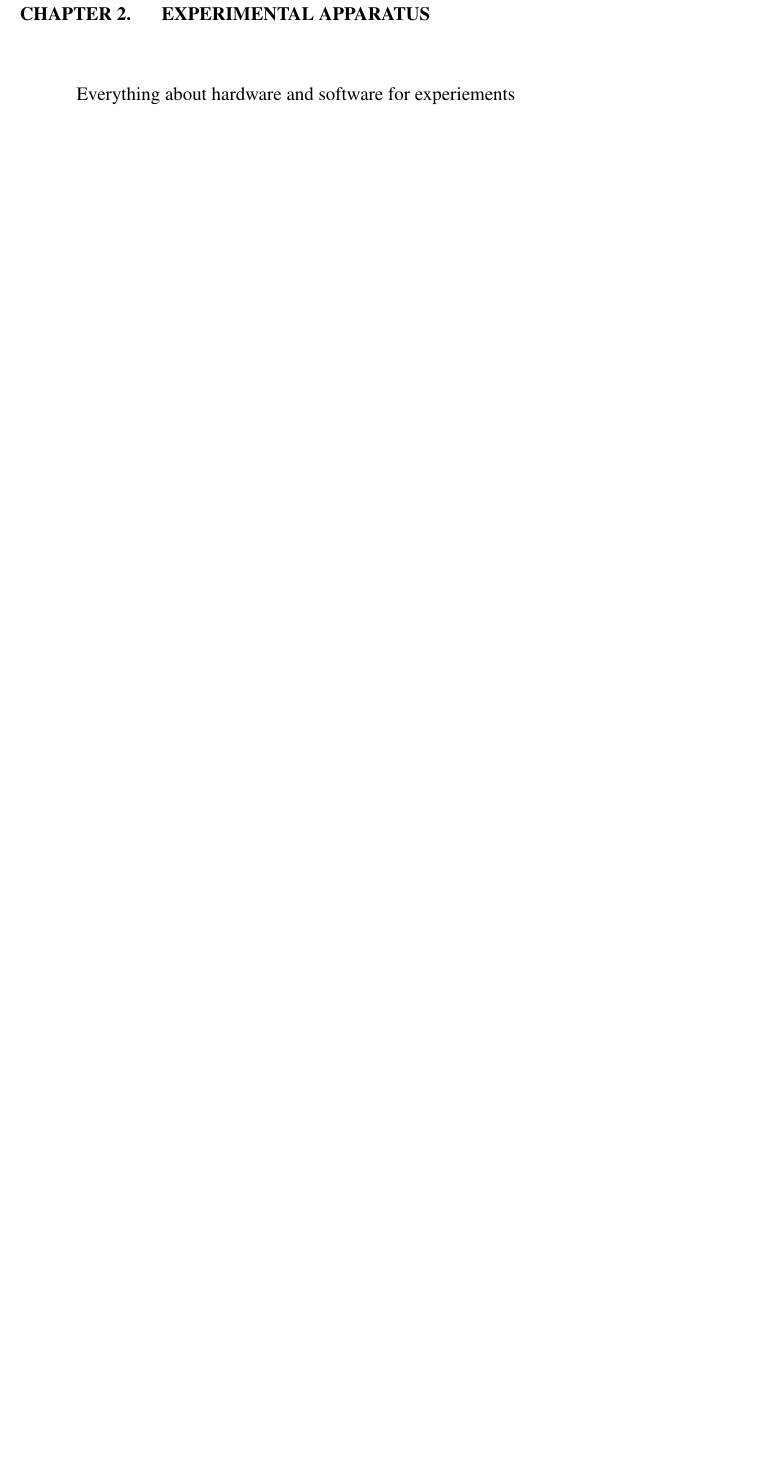
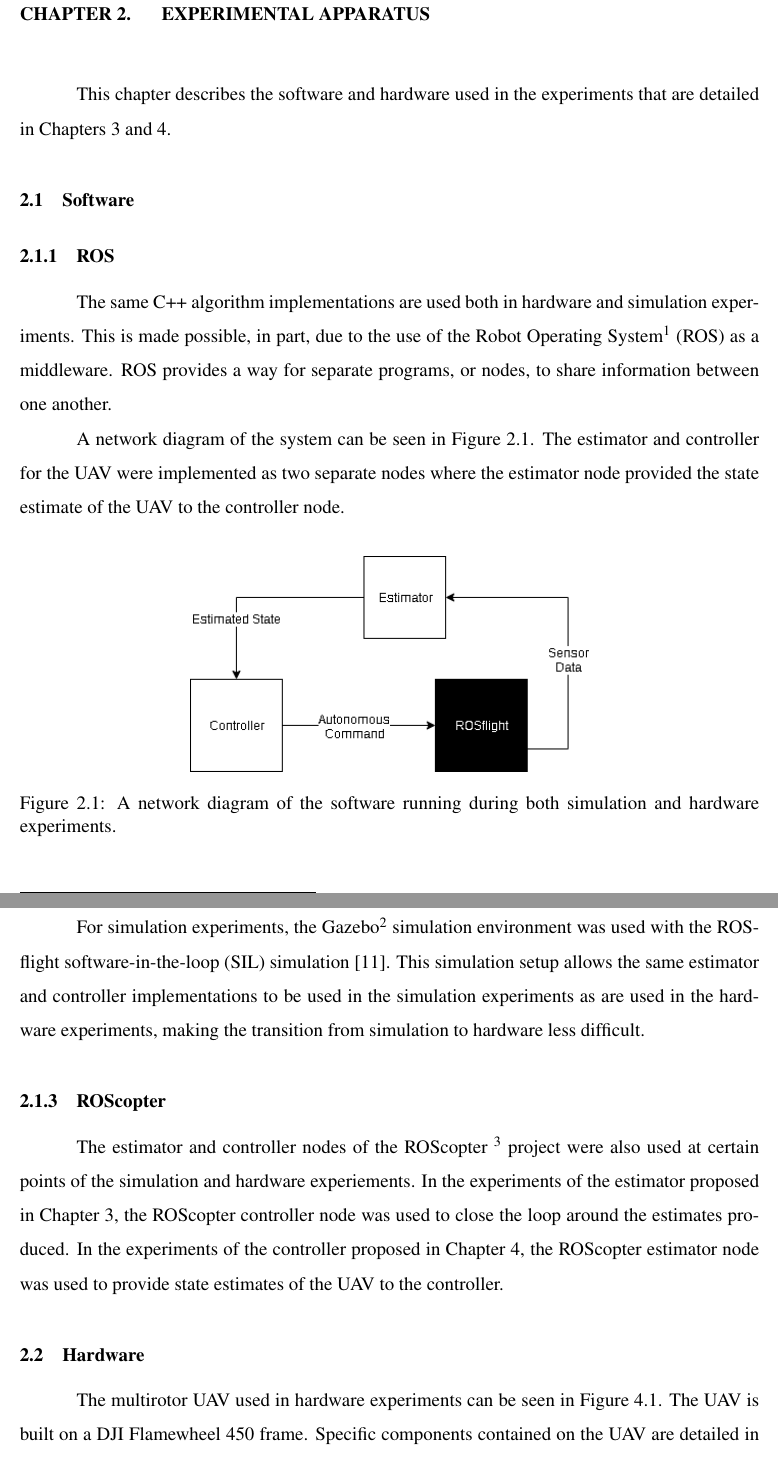
Before and after one commit to mmmfarrell/thesis, a LaTeX thesis (master.tex, which reads chapters/experimental_apparatus.tex): part of page 5 of 30 before the commit and two parts of pages 5 and 6 of 32 after it, the two joined at a grey line, cut so that both start at the same text, the shorter picture padded with empty space. Compiled offline with pdfLaTeX.

Commit message:
experimental apparatus section

```diff
--- a/chapters/experimental_apparatus.tex
+++ b/chapters/experimental_apparatus.tex
@@ -3,4 +3,51 @@
 \chapter{Experimental Apparatus}
 \label{chp:experimental_apparatus}
 
-Everything about hardware and software for experiements
+This chapter describes the software and hardware used in the experiments that
+are detailed in Chapters~\ref{chp:estimation_paper} and~\ref{chp:control_paper}.
+
+\section{Software}
+\subsection {ROS}
+The same C++ algorithm implementations are used both in hardware and simulation
+experiments.
+This is made possible, in part, due to the use of the Robot Operating System\footnote{Robot Operating System:
+\href{www.ros.org}{www.ros.org}} (ROS) as a middleware. ROS provides a way for separate
+programs, or nodes, to share information between one another.
+
+A network diagram of the system can be seen in~\figref{fig:network_diagram}. The estimator and
+controller for the UAV were implemented as two separate nodes where the
+estimator node provided the state estimate of the UAV to the controller node.
+
+\begin{figure}[htbp]
+  \centering
+  \includegraphics[width=3.5in]{figures/roscopter.png}
+  \caption[Software Architecture Network Diagram]{A network diagram of the
+  software running during both simulation and hardware experiments.}
+%
+  \label{fig:network_diagram}
+\end{figure}
+
+\subsection {Gazebo}
+For simulation experiments, the Gazebo\footnote{Gazebo:
+\href{www.gazebosim.org}{www.gazebosim.org}} simulation environment was used with the ROSflight software-in-the-loop
+(SIL) simulation~\cite{jackson2016rosflight}. This simulation setup allows the
+same estimator and controller implementations to
+be used in the simulation experiments as are used in the hardware experiments,
+making the transition from simulation to hardware less difficult.
+
+\subsection {ROScopter}
+The estimator and controller nodes of the ROScopter
+\footnote{ROScopter:
+\href{www.github.com/byu-magicc/roscopter}{www.github.com/byu-magicc/roscopter}}
+project were also used at certain points of the simulation and hardware
+experiements. In the experiments of the estimator proposed  in
+Chapter~\ref{chp:estimation_paper}, the ROScopter controller node was used to
+close the loop around the estimates produced. In the experiments of the
+controller proposed in Chapter~\ref{chp:control_paper}, the ROScopter estimator node
+was used to provide state estimates of the UAV to the controller.
+
+\section{Hardware}
+The multirotor UAV used in hardware experiments can be seen
+in~\figref{f:drone_pic}. The UAV is built on a DJI Flamewheel 450 frame.
+Specific components contained on the UAV are detailed in the following
+subsections.
```
Also changed, not shown: chapters/intro.tex (+2 -2 lines), figures/camera.jpg (added), figures/f4.jpg (added), figures/roscopter.png (added), figures/tx2_orbitty.jpg (added), chapters/experimental_apparatus.tex (55 more changed lines).
